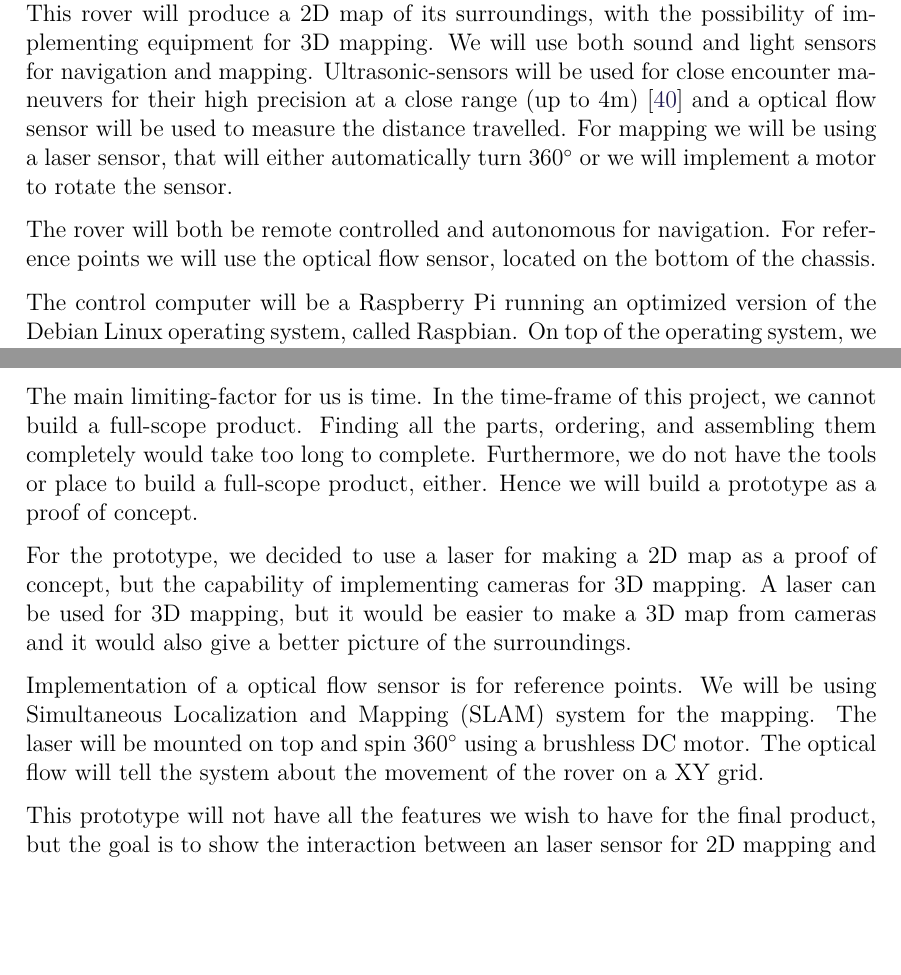
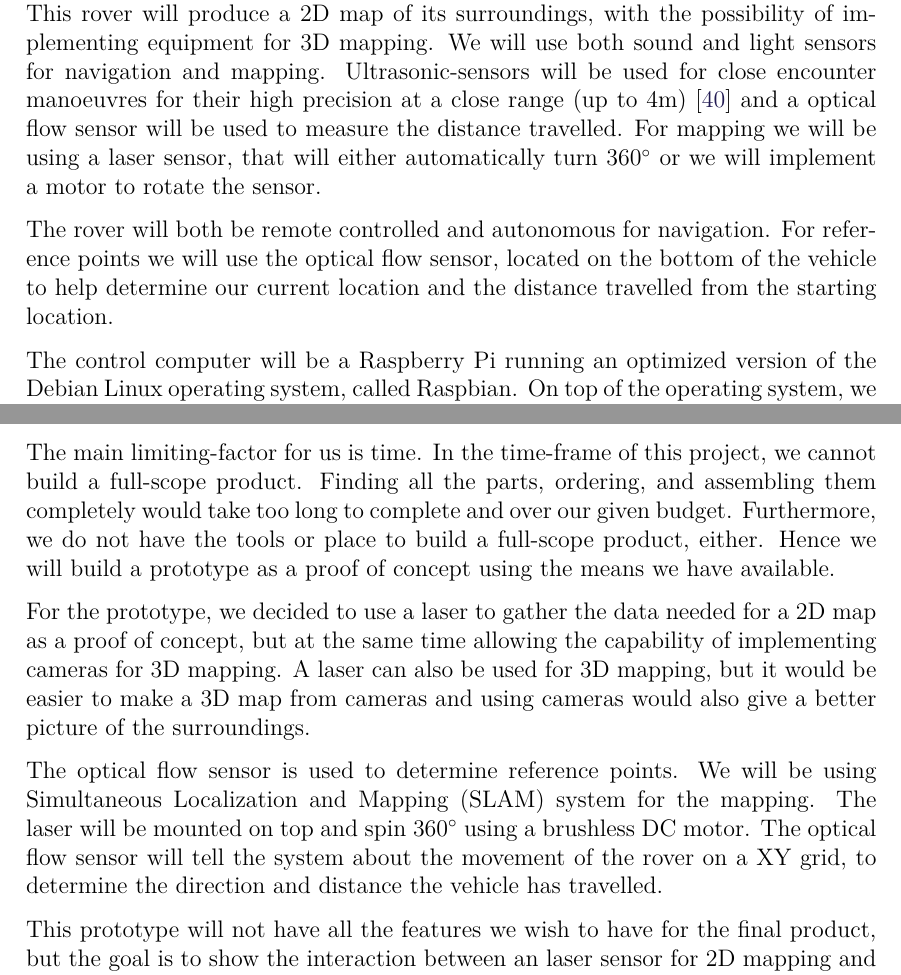
Before and after one commit to anthonymonori/hector-slam-wreck, a LaTeX thesis (report/P2.tex, which reads report/sections/ch3-problemanalysisconclusion.tex, report/sections/ch3-problemdelimitation.tex): two parts of pages 28 and 30 of 40, joined at a grey line, cut so that both start at the same text, the shorter picture padded with empty space. Compiled offline with pdfLaTeX; a LaTeX package or settings file that is missing is left out.

```diff
--- a/report/sections/ch3-problemanalysisconclusion.tex
+++ b/report/sections/ch3-problemanalysisconclusion.tex
@@ -2,12 +2,12 @@
 
 During the research for this project, we have decided on what technologies we will use for solving the problem stated in the W-diagram\ref{fig:wdiagram}.
 
-We will use a rover with multiple sensors to navigate around in a set environment. This rover will produce a 2D map of its surroundings, with the possibility of implementing equipment for 3D mapping. We will use both sound and light sensors for navigation and mapping. Ultrasonic-sensors will be used for close encounter maneuvers for their high precision at a close range (up to 4m)\cite{ultra} and a optical flow sensor will be used to measure the distance travelled. For mapping we will be using a laser sensor, that will either automatically turn 360$^{\circ}$ or we will implement a motor to rotate the sensor.
+We will use a rover with multiple sensors to navigate around in a set environment. This rover will produce a 2D map of its surroundings, with the possibility of implementing equipment for 3D mapping. We will use both sound and light sensors for navigation and mapping. Ultrasonic-sensors will be used for close encounter manoeuvres for their high precision at a close range (up to 4m)\cite{ultra} and a optical flow sensor will be used to measure the distance travelled. For mapping we will be using a laser sensor, that will either automatically turn 360$^{\circ}$ or we will implement a motor to rotate the sensor.
 
-The rover will both be remote controlled and autonomous for navigation. For reference points we will use the optical flow sensor, located on the bottom of the chassis.
+The rover will both be remote controlled and autonomous for navigation. For reference points we will use the optical flow sensor, located on the bottom of the vehicle to help determine our current location and the distance travelled from the starting location.
 
 The control computer will be a Raspberry Pi running an optimized version of the Debian Linux operating system, called Raspbian. On top of the operating system, we will install the ROS (Robot Operating System) framework, which provides libraries and tools to help software developers create robot applications\cite{ros}. %TODO: Add missing cite here
- The reason for using the Raspberry Pi is that it can multi-task, read many sensors at the same time and build the 2D map on the go. Whereas for other microcontrollers, like the Arduino, we would only be able to collect data and need to build the map from it later, using another computer.
+The reason for using the Raspberry Pi is that it can multi-task, read many sensors at the same time and build the 2D map on the go. Whereas for other microcontrollers, like the Arduino, we would only be able to collect data and need to build the map from it later, using another computer.
 
 \begin{figure}[H]
 	\centering
--- a/report/sections/ch3-problemdelimitation.tex
+++ b/report/sections/ch3-problemdelimitation.tex
@@ -20,11 +20,11 @@
   %TODO: Add missing information here%
 \end{description}
 
-\subsection{Prototype}
-The main limiting-factor for us is time. In the time-frame of this project, we cannot build a full-scope product. Finding all the parts, ordering, and assembling them completely would take too long to complete. Furthermore, we do not have the tools or place to build a full-scope product, either. Hence we will build a prototype as a proof of concept.
+\subsection{Prototype}%Maybe call it "Prototype delimitation"?
+The main limiting-factor for us is time. In the time-frame of this project, we cannot build a full-scope product. Finding all the parts, ordering, and assembling them completely would take too long to complete and over our given budget. Furthermore, we do not have the tools or place to build a full-scope product, either. Hence we will build a prototype as a proof of concept using the means we have available.
 
-For the prototype, we decided to use a laser for making a 2D map as a proof of concept, but the capability of implementing cameras for 3D mapping. A laser can be used for 3D mapping, but it would be easier to make a 3D map from cameras and it would also give a better picture of the surroundings.
+For the prototype, we decided to use a laser to gather the data needed for a 2D map as a proof of concept, but at the same time allowing the capability of implementing cameras for 3D mapping. A laser can also be used for 3D mapping, but it would be easier to make a 3D map from cameras and using cameras would also give a better picture of the surroundings.
 
-Implementation of a optical flow sensor is for reference points. We will be using Simultaneous Localization and Mapping (SLAM) system for the mapping. The laser will be mounted on top and spin 360$^{\circ}$ using a brushless DC motor. The optical flow will tell the system about the movement of the rover on a XY grid.
+The optical flow sensor is used to determine reference points. We will be using Simultaneous Localization and Mapping (SLAM) system for the mapping. The laser will be mounted on top and spin 360$^{\circ}$ using a brushless DC motor. The optical flow sensor will tell the system about the movement of the rover on a XY grid, to determine the direction and distance the vehicle has travelled.
 
 This prototype will not have all the features we wish to have for the final product, but the goal is to show the interaction between an laser sensor for 2D mapping and a rover navigating through unknown terrain, using a Raspberry Pi.
```
Also changed, not shown: report/sections/ch3-requirements.tex (+1 -1 lines).
